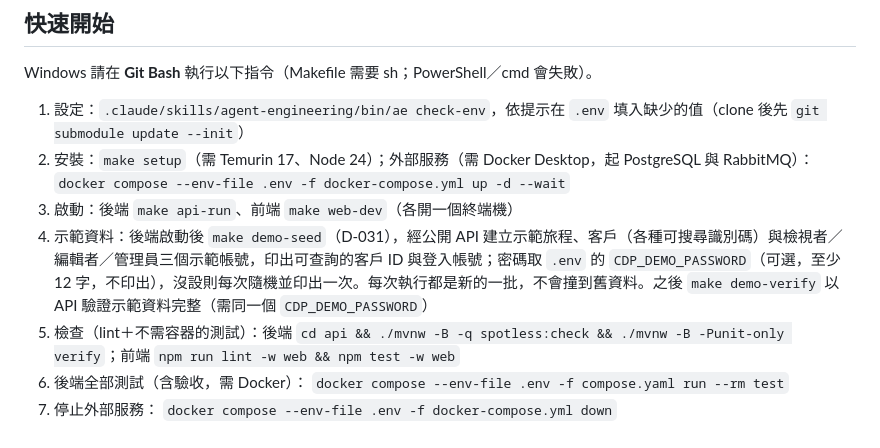
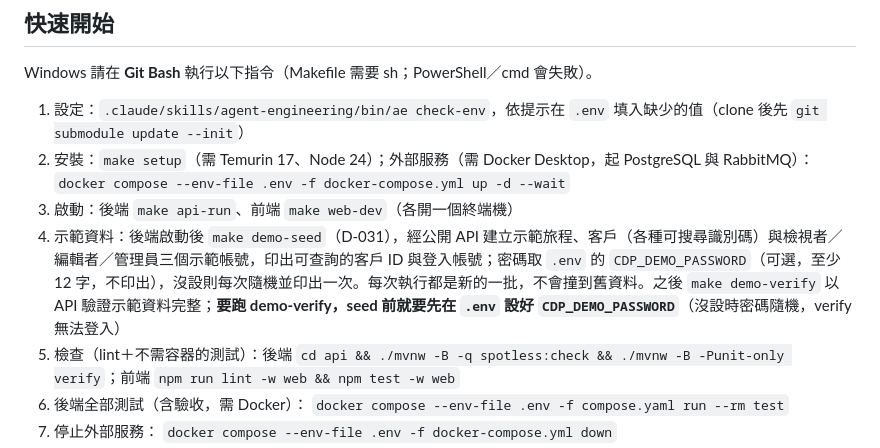
Before and after one commit to Marcus778899/Customer_data_platform, a Markdown page: README.md, the part around the change. Drawn GitHub-style.

Commit message:
docs: README 註明 demo-verify 需先設 CDP_DEMO_PASSWORD（uat F-7，#149）

```diff
--- a/README.md
+++ b/README.md
@@ -12,7 +12,7 @@ Windows 請在 **Git Bash** 執行以下指令（Makefile 需要 sh；PowerShell
 2. 安裝：`make setup`（需 Temurin 17、Node 24）；外部服務（需 Docker Desktop，起 PostgreSQL 與 RabbitMQ）：
    `docker compose --env-file .env -f docker-compose.yml up -d --wait`
 3. 啟動：後端 `make api-run`、前端 `make web-dev`（各開一個終端機）
-4. 示範資料：後端啟動後 `make demo-seed`（D-031），經公開 API 建立示範旅程、客戶（各種可搜尋識別碼）與檢視者／編輯者／管理員三個示範帳號，印出可查詢的客戶 ID 與登入帳號；密碼取 `.env` 的 `CDP_DEMO_PASSWORD`（可選，至少 12 字，不印出），沒設則每次隨機並印出一次。每次執行都是新的一批，不會撞到舊資料。之後 `make demo-verify` 以 API 驗證示範資料完整（需同一個 `CDP_DEMO_PASSWORD`）
+4. 示範資料：後端啟動後 `make demo-seed`（D-031），經公開 API 建立示範旅程、客戶（各種可搜尋識別碼）與檢視者／編輯者／管理員三個示範帳號，印出可查詢的客戶 ID 與登入帳號；密碼取 `.env` 的 `CDP_DEMO_PASSWORD`（可選，至少 12 字，不印出），沒設則每次隨機並印出一次。每次執行都是新的一批，不會撞到舊資料。之後 `make demo-verify` 以 API 驗證示範資料完整；**要跑 demo-verify，seed 前就要先在 `.env` 設好 `CDP_DEMO_PASSWORD`**（沒設時密碼隨機，verify 無法登入）
 5. 檢查（lint＋不需容器的測試）：後端 `cd api && ./mvnw -B -q spotless:check && ./mvnw -B -Punit-only verify`；前端 `npm run lint -w web && npm test -w web`
 6. 後端全部測試（含驗收，需 Docker）：
    `docker compose --env-file .env -f compose.yaml run --rm test`
```
Also changed, not shown: .agent/BOARD.md (+1 -0 lines).
